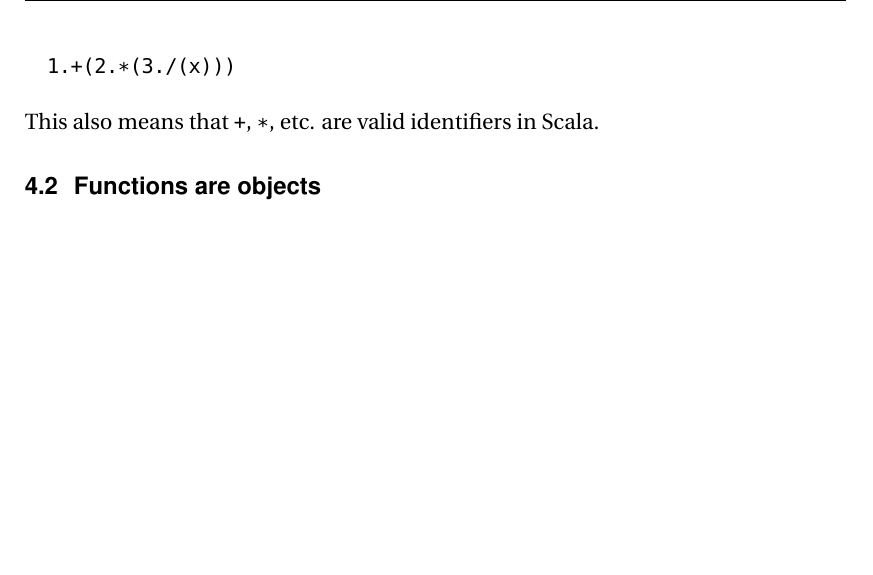
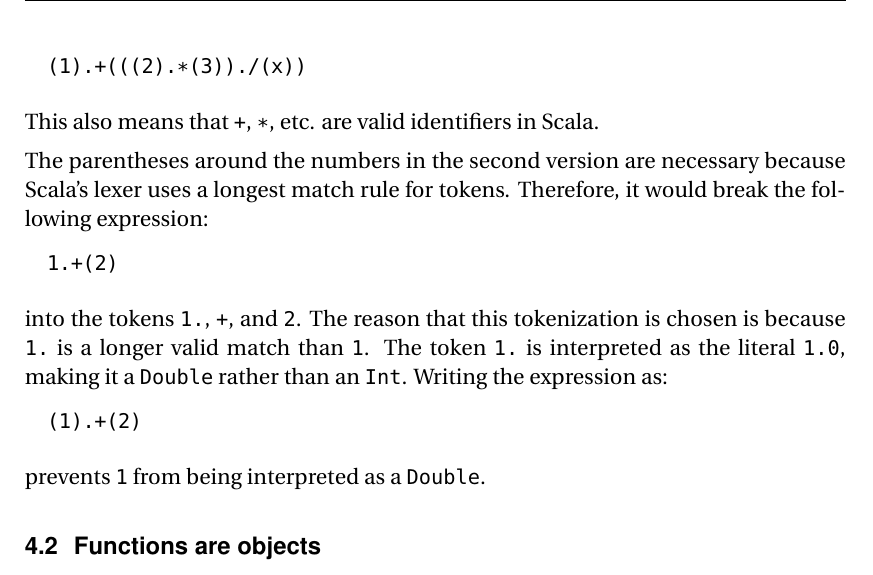
Before and after one commit to scala/scala-dist, a LaTeX document (src/tutorial/ScalaTutorial.tex): part of page 5 of 15, cut at the place of the change, the shorter picture padded with empty space. Compiled offline with pdfLaTeX; a missing font is replaced by an installed copy or a similar font.

Commit message:
Small correction concerning the desugaring for an arithmetic expression.
git-svn-id: http://lampsvn.epfl.ch/svn-repos/scala/scala-documentation/trunk@16669 5e8d7ff9-d8ef-0310-90f0-a4852d11357a

```diff
--- a/src/tutorial/ScalaTutorial.tex
+++ b/src/tutorial/ScalaTutorial.tex
@@ -205,10 +205,26 @@
 consists exclusively of method calls, because it is equivalent to the
 following expression, as we saw in the previous section:
 \begin{lstlisting}
-1.+(2.*(3./(x)))
+(1).+(((2).*(3))./(x))
 \end{lstlisting}
 This also means that \code{+}, \code{*}, etc. are valid identifiers
 in \Scala.
+
+The parentheses around the numbers in the second version are necessary
+because Scala's lexer uses a longest match rule for tokens.
+Therefore, it would break the following expression:
+\begin{lstlisting}
+1.+(2)
+\end{lstlisting}
+into the tokens \code{1.}, \code{+}, and \code{2}.  The reason that
+this tokenization is chosen is because \code{1.} is a longer valid
+match than \code{1}.  The token \code{1.} is interpreted as the
+literal \code{1.0}, making it a \code{Double} rather than an
+\code{Int}.  Writing the expression as:
+\begin{lstlisting}
+(1).+(2)
+\end{lstlisting}
+prevents \code{1} from being interpreted as a \code{Double}.
 
 \subsection{Functions are objects}
 \label{sec:funct-are-objects}
```
